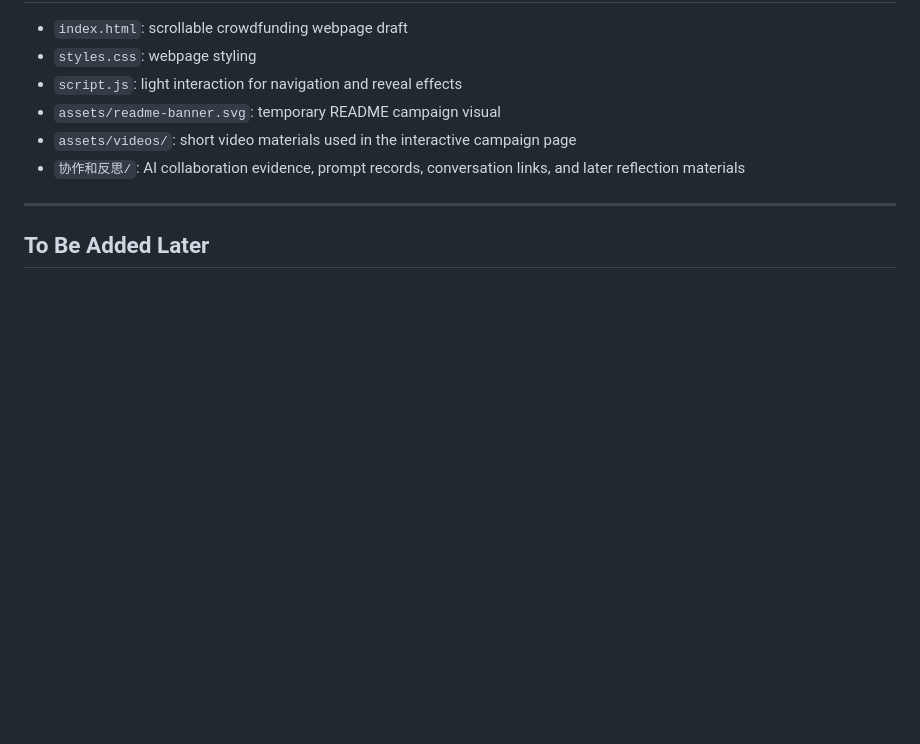
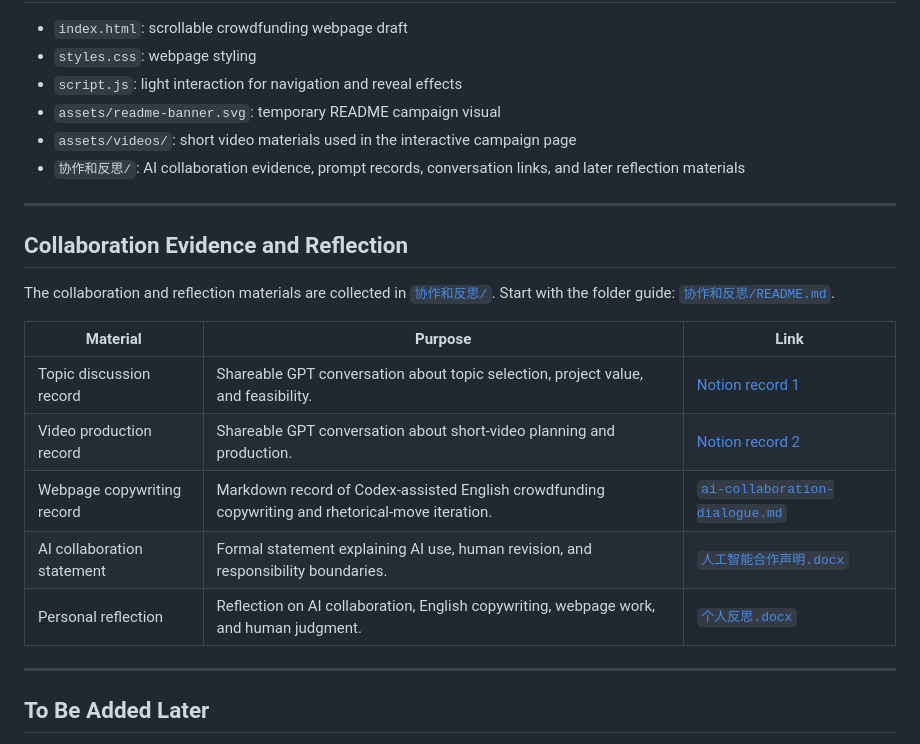
Before and after one commit to yangxuan7420-beep/-, a Markdown page: README.md, the part around the change. Drawn GitHub-style; blank space fills up the shorter version.

Commit message:
Add collaboration links to README

```diff
--- a/README.md
+++ b/README.md
@@ -108,6 +108,21 @@ banks.
 
 ---
 
+## Collaboration Evidence and Reflection
+
+The collaboration and reflection materials are collected in [`协作和反思/`](./协作和反思/). Start with the folder guide:
+[`协作和反思/README.md`](./协作和反思/README.md).
+
+| Material | Purpose | Link |
+| --- | --- | --- |
+| Topic discussion record | Shareable GPT conversation about topic selection, project value, and feasibility. | [Notion record 1](https://app.notion.com/share/31dd7be23d2781dd85110003dd27b845/38fd7be23d27818c862d00a9bb1bdf3c) |
+| Video production record | Shareable GPT conversation about short-video planning and production. | [Notion record 2](https://app.notion.com/share/31dd7be23d2781dd85110003dd27b845/38fd7be23d278127859000a9d8c67848) |
+| Webpage copywriting record | Markdown record of Codex-assisted English crowdfunding copywriting and rhetorical-move iteration. | [`ai-collaboration-dialogue.md`](./协作和反思/ai-collaboration-dialogue.md) |
+| AI collaboration statement | Formal statement explaining AI use, human revision, and responsibility boundaries. | [`人工智能合作声明.docx`](./协作和反思/人工智能合作声明.docx) |
+| Personal reflection | Reflection on AI collaboration, English copywriting, webpage work, and human judgment. | [`个人反思.docx`](./协作和反思/个人反思.docx) |
+
+---
+
 ## To Be Added Later
 
 - Group division of labor
```
